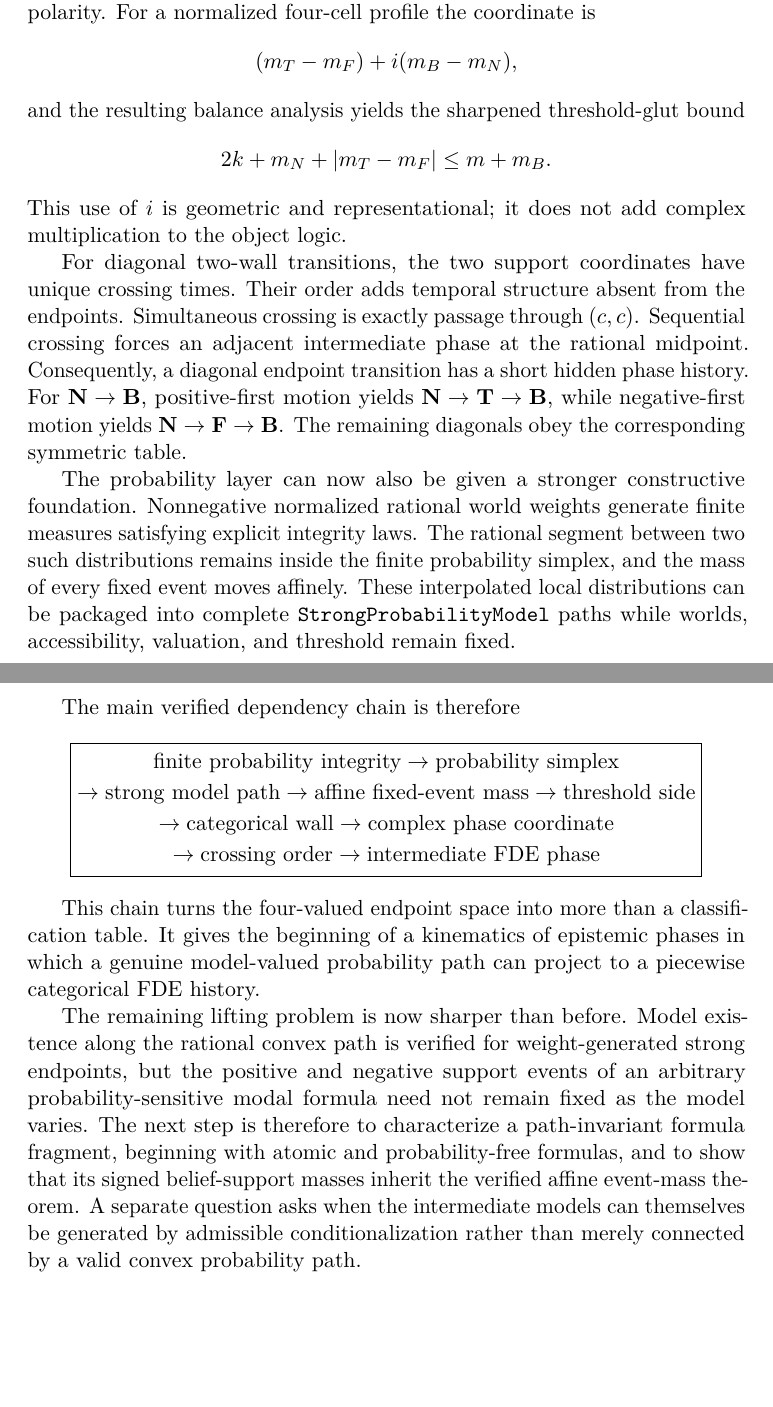
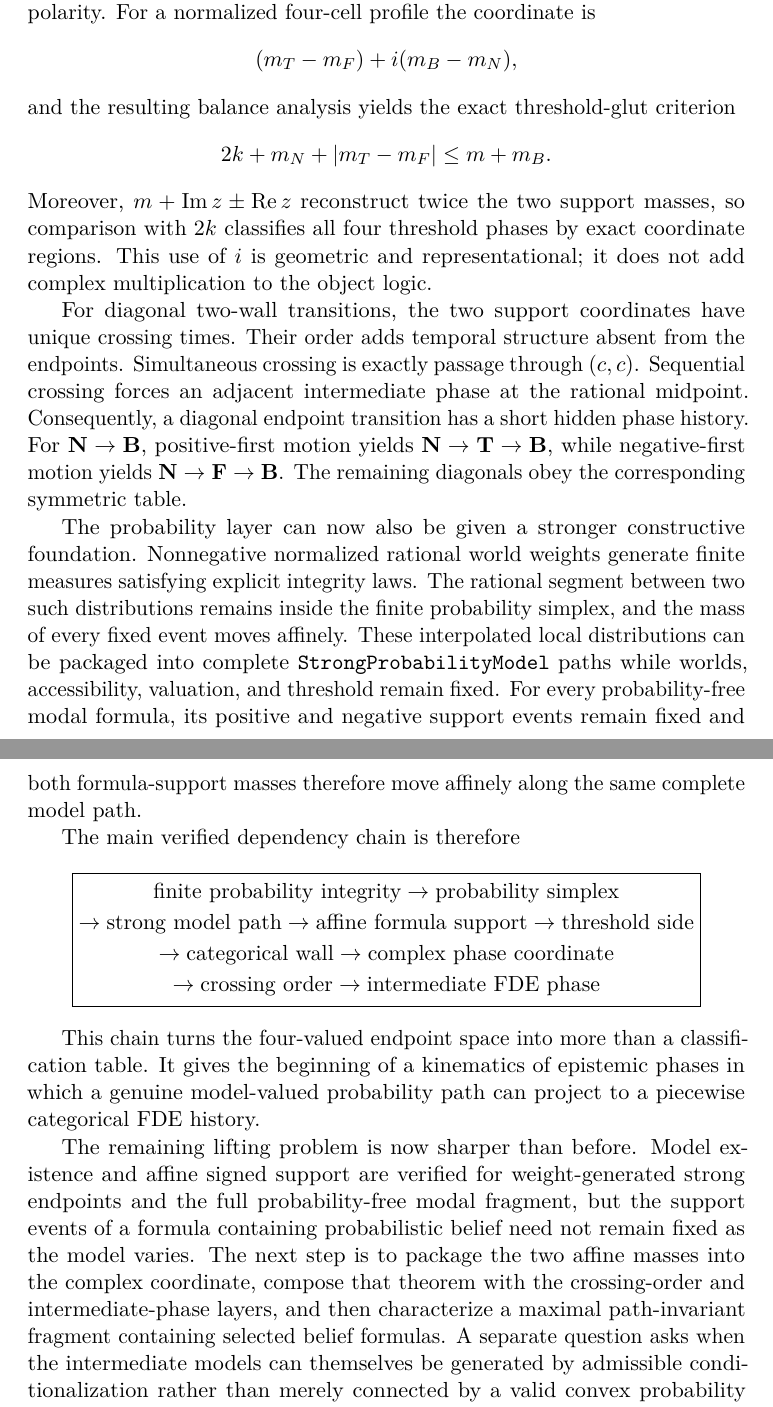
Before and after one commit to cr4bbz/4PEL-Lean-Formalization, a LaTeX paper (paper/main.tex, which reads paper/sections/12_conclusion.tex): two parts of pages 31 and 32 of 36, joined at a grey line, cut so that both start at the same text, the shorter picture padded with empty space. Compiled offline with pdfLaTeX.

Commit message:
Update paper/sections/12_conclusion.tex for verified complex-coordinate results

```diff
--- a/paper/sections/12_conclusion.tex
+++ b/paper/sections/12_conclusion.tex
@@ -16,16 +16,19 @@ glut/gap polarity. For a normalized four-cell profile the coordinate is
 \[
   (m_T-m_F)+i(m_B-m_N),
 \]
-and the resulting balance analysis yields the sharpened threshold-glut bound
+and the resulting balance analysis yields the exact threshold-glut criterion
 \[
   2k+m_N+|m_T-m_F|\le m+m_B.
 \]
+Moreover, \(m+\operatorname{Im}z\pm\operatorname{Re}z\) reconstruct twice the
+two support masses, so comparison with \(2k\) classifies all four threshold
+phases by exact coordinate regions.
 This use of \(i\) is geometric and representational; it does not add complex
 multiplication to the object logic.
 
 For diagonal two-wall transitions, the two support coordinates have unique crossing times. Their order adds temporal structure absent from the endpoints. Simultaneous crossing is exactly passage through \((c,c)\). Sequential crossing forces an adjacent intermediate phase at the rational midpoint. Consequently, a diagonal endpoint transition has a short hidden phase history. For \(\Nval\to\Bval\), positive-first motion yields \(\Nval\to\Tval\to\Bval\), while negative-first motion yields \(\Nval\to\Fval\to\Bval\). The remaining diagonals obey the corresponding symmetric table.
 
-The probability layer can now also be given a stronger constructive foundation. Nonnegative normalized rational world weights generate finite measures satisfying explicit integrity laws. The rational segment between two such distributions remains inside the finite probability simplex, and the mass of every fixed event moves affinely. These interpolated local distributions can be packaged into complete \texttt{StrongProbabilityModel} paths while worlds, accessibility, valuation, and threshold remain fixed.
+The probability layer can now also be given a stronger constructive foundation. Nonnegative normalized rational world weights generate finite measures satisfying explicit integrity laws. The rational segment between two such distributions remains inside the finite probability simplex, and the mass of every fixed event moves affinely. These interpolated local distributions can be packaged into complete \texttt{StrongProbabilityModel} paths while worlds, accessibility, valuation, and threshold remain fixed. For every probability-free modal formula, its positive and negative support events remain fixed and both formula-support masses therefore move affinely along the same complete model path.
 
 The main verified dependency chain is therefore
 \[
@@ -35,7 +38,7 @@ The main verified dependency chain is therefore
 \to \text{probability simplex}
 \\[-1pt]
 \to \text{strong model path}
-\to \text{affine fixed-event mass}
+\to \text{affine formula support}
 \to \text{threshold side}
 \\[-1pt]
 \to \text{categorical wall}
@@ -48,6 +51,6 @@ The main verified dependency chain is therefore
 
 This chain turns the four-valued endpoint space into more than a classification table. It gives the beginning of a kinematics of epistemic phases in which a genuine model-valued probability path can project to a piecewise categorical FDE history.
 
-The remaining lifting problem is now sharper than before. Model existence along the rational convex path is verified for weight-generated strong endpoints, but the positive and negative support events of an arbitrary probability-sensitive modal formula need not remain fixed as the model varies. The next step is therefore to characterize a path-invariant formula fragment, beginning with atomic and probability-free formulas, and to show that its signed belief-support masses inherit the verified affine event-mass theorem. A separate question asks when the intermediate models can themselves be generated by admissible conditionalization rather than merely connected by a valid convex probability path.
+The remaining lifting problem is now sharper than before. Model existence and affine signed support are verified for weight-generated strong endpoints and the full probability-free modal fragment, but the support events of a formula containing probabilistic belief need not remain fixed as the model varies. The next step is to package the two affine masses into the complex coordinate, compose that theorem with the crossing-order and intermediate-phase layers, and then characterize a maximal path-invariant fragment containing selected belief formulas. A separate question asks when the intermediate models can themselves be generated by admissible conditionalization rather than merely connected by a valid convex probability path.
 
 Only after those formula-level and update-level distinctions are settled should the development move to arbitrary continuous paths or general measure spaces. The finite rational theory already establishes complete reachability, exact robustness, wall geometry, event order, forced intermediate phases, finite probability integrity, and strong model-valued convex paths, while keeping stronger topological and literature claims explicit rather than hidden inside the formal results.
```
